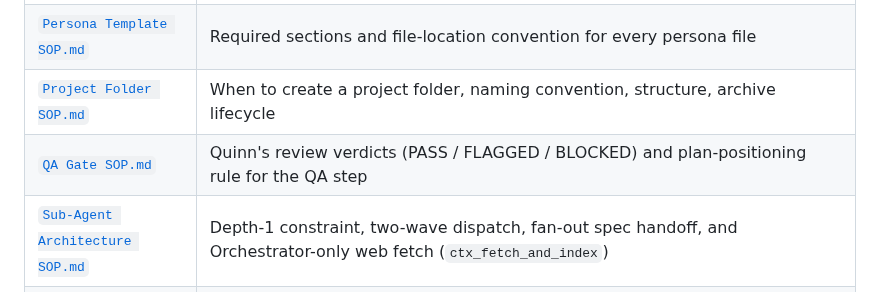
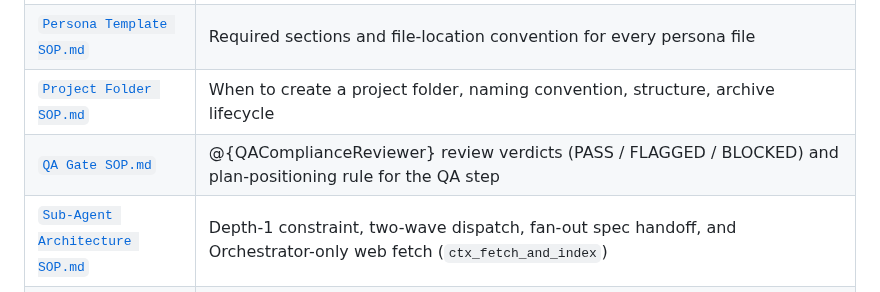
Before and after one commit to sq-cm/claude-template, a Markdown page: Resources/SOPs/README.md, the part around the change. GitHub-like rendering.

Commit message:
chore(sops): de-theme Quinn in SOP index (W13 residual, Checkpoint B flag)

```diff
--- a/Resources/SOPs/README.md
+++ b/Resources/SOPs/README.md
@@ -11,7 +11,7 @@ Standard operating procedures governing how the Orchestrator and the team work.
 | [`Fast-Path Lane SOP.md`](Fast-Path%20Lane%20SOP.md)           | The light-work lane — eligibility reasoning, what it keeps/bypasses, escalation, worked examples             |
 | [`Persona Template SOP.md`](Persona%20Template%20SOP.md)       | Required sections and file-location convention for every persona file                                        |
 | [`Project Folder SOP.md`](Project%20Folder%20SOP.md)           | When to create a project folder, naming convention, structure, archive lifecycle                             |
-| [`QA Gate SOP.md`](QA%20Gate%20SOP.md)                         | Quinn's review verdicts (PASS / FLAGGED / BLOCKED) and plan-positioning rule for the QA step                 |
+| [`QA Gate SOP.md`](QA%20Gate%20SOP.md)                         | @{QAComplianceReviewer} review verdicts (PASS / FLAGGED / BLOCKED) and plan-positioning rule for the QA step |
 | [`Sub-Agent Architecture SOP.md`](Sub-Agent%20Architecture%20SOP.md) | Depth-1 constraint, two-wave dispatch, fan-out spec handoff, and Orchestrator-only web fetch (`ctx_fetch_and_index`) |
 | [`Repo Consultation SOP.md`](Repo%20Consultation%20SOP.md)     | When and how to consult Resources/Git repos for best practices; conflict resolution with the Senior Adviser  |
 | [`Repo Setup SOP.md`](Repo%20Setup%20SOP.md)                   | How to clone and refresh repos in Resources/Git/ — core set vs on-demand, failure handling, staleness policy |
```
